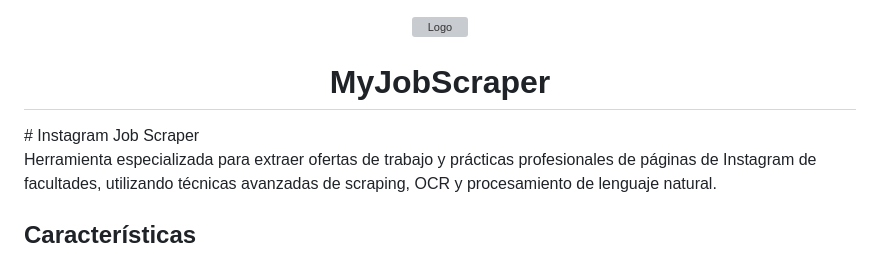
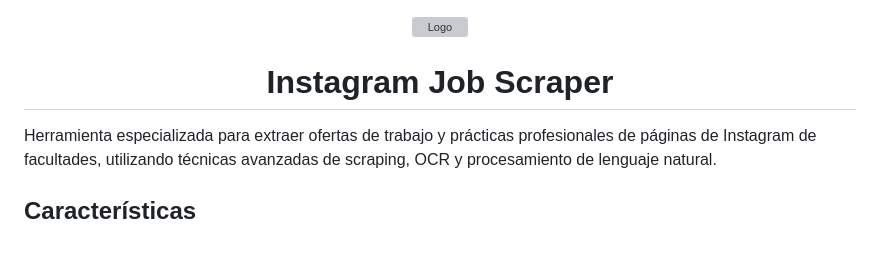
Before and after one commit to laurafeb16/instagram-job-scraper, a Markdown page: README.md, the part around the change. Rendered like a GitHub page; grey boxes are pictures that could not be loaded.

```diff
--- a/README.md
+++ b/README.md
@@ -1,8 +1,7 @@
 <p align="center">
   <img src="icon.svg" width="80" alt="Logo">
 </p>
-<h1 align="center">MyJobScraper</h1>
- # Instagram Job Scraper
+<h1 align="center">Instagram Job Scraper</h1>
 
 Herramienta especializada para extraer ofertas de trabajo y prácticas profesionales de páginas de Instagram de facultades, utilizando técnicas avanzadas de scraping, OCR y procesamiento de lenguaje natural.
 
```
